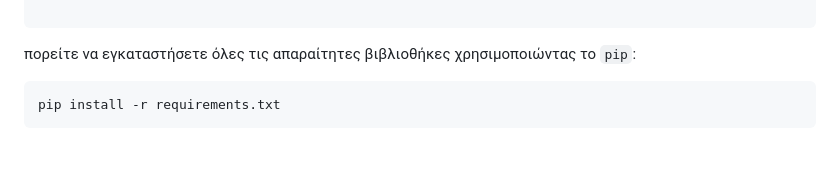
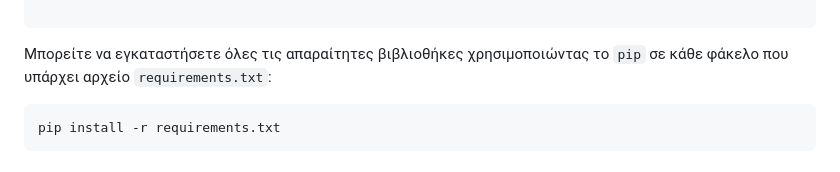
Before and after one commit to porfanid/BigData, a Markdown page: README.md, the part around the change. Drawn GitHub-style.

````diff
--- a/README.md
+++ b/README.md
@@ -37,7 +37,7 @@ tabulate
 
 ```
 
-πορείτε να εγκαταστήσετε όλες τις απαραίτητες βιβλιοθήκες χρησιμοποιώντας το `pip`:
+Μπορείτε να εγκαταστήσετε όλες τις απαραίτητες βιβλιοθήκες χρησιμοποιώντας το `pip` σε κάθε φάκελο που υπάρχει αρχείο `requirements.txt`:
 
 ```bash
 pip install -r requirements.txt
````
